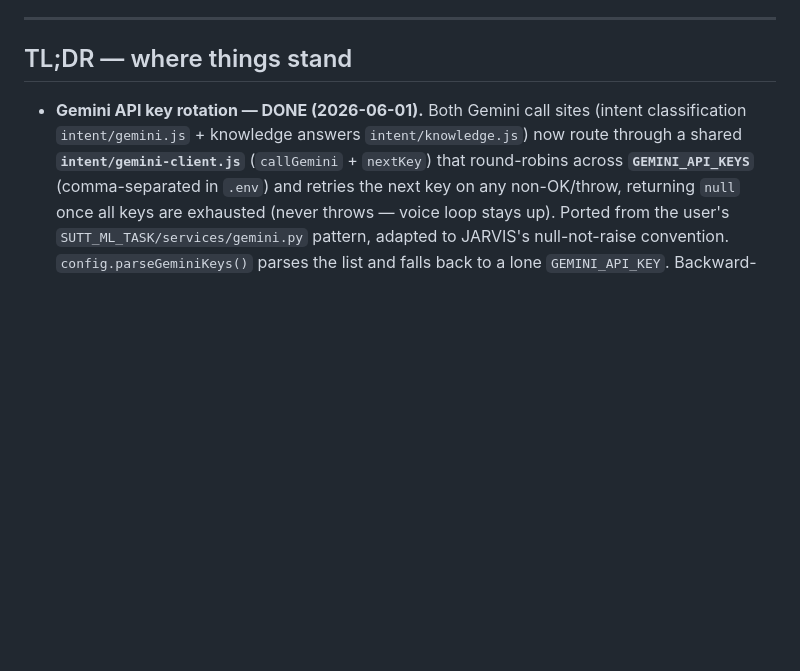
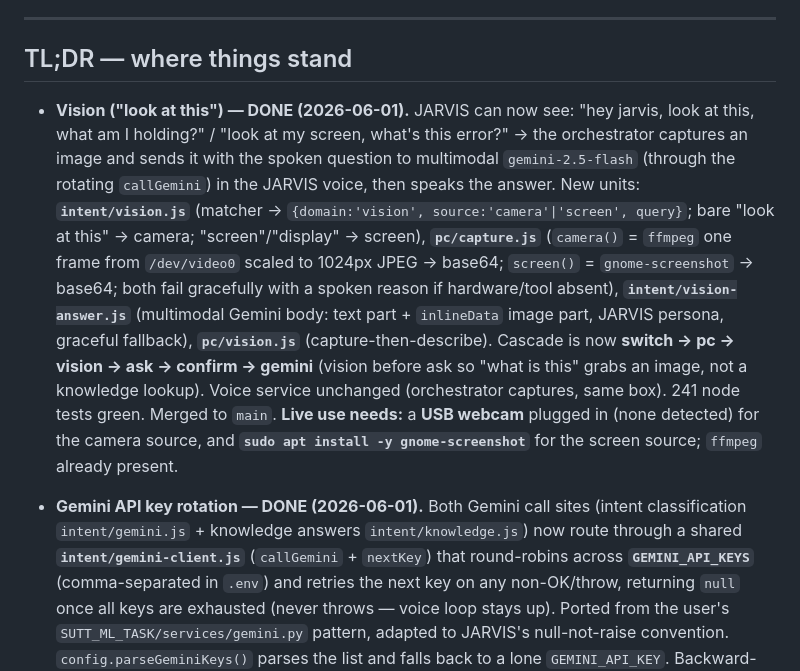
Before and after one commit to Arcco-Chakraborty/jarvis, a Markdown page: CHECKPOINT.md, the part around the change. GitHub-like rendering; blank space fills up the shorter version.

Commit message:
checkpoint: vision — look at this (webcam/screen -> multimodal Gemini)

```diff
--- a/CHECKPOINT.md
+++ b/CHECKPOINT.md
@@ -8,6 +8,8 @@ If the two ever conflict, **PROJECT.md wins** — then fix this file.
 ---
 
 ## TL;DR — where things stand
+
+- **Vision ("look at this") — DONE (2026-06-01).** JARVIS can now see: "hey jarvis, look at this, what am I holding?" / "look at my screen, what's this error?" → the orchestrator captures an image and sends it with the spoken question to multimodal `gemini-2.5-flash` (through the rotating `callGemini`) in the JARVIS voice, then speaks the answer. New units: **`intent/vision.js`** (matcher → `{domain:'vision', source:'camera'|'screen', query}`; bare "look at this" → camera; "screen"/"display" → screen), **`pc/capture.js`** (`camera()` = `ffmpeg` one frame from `/dev/video0` scaled to 1024px JPEG → base64; `screen()` = `gnome-screenshot` → base64; both fail gracefully with a spoken reason if hardware/tool absent), **`intent/vision-answer.js`** (multimodal Gemini body: text part + `inlineData` image part, JARVIS persona, graceful fallback), **`pc/vision.js`** (capture-then-describe). Cascade is now **switch → pc → vision → ask → confirm → gemini** (vision before ask so "what is this" grabs an image, not a knowledge lookup). Voice service unchanged (orchestrator captures, same box). 241 node tests green. Merged to `main`. **Live use needs:** a **USB webcam** plugged in (none detected) for the camera source, and **`sudo apt install -y gnome-screenshot`** for the screen source; `ffmpeg` already present.
 
 - **Gemini API key rotation — DONE (2026-06-01).** Both Gemini call sites (intent classification `intent/gemini.js` + knowledge answers `intent/knowledge.js`) now route through a shared **`intent/gemini-client.js`** (`callGemini` + `nextKey`) that round-robins across **`GEMINI_API_KEYS`** (comma-separated in `.env`) and retries the next key on any non-OK/throw, returning `null` once all keys are exhausted (never throws — voice loop stays up). Ported from the user's `SUTT_ML_TASK/services/gemini.py` pattern, adapted to JARVIS's null-not-raise convention. `config.parseGeminiKeys()` parses the list and falls back to a lone `GEMINI_API_KEY`. Backward-compatible: callers still accept an injected `apiKey`/`fetchFn` (single-key list) so all prior tests stay green. Models kept at `gemini-2.5-flash`. 222 node tests green. Merged to `main`.
 
```
